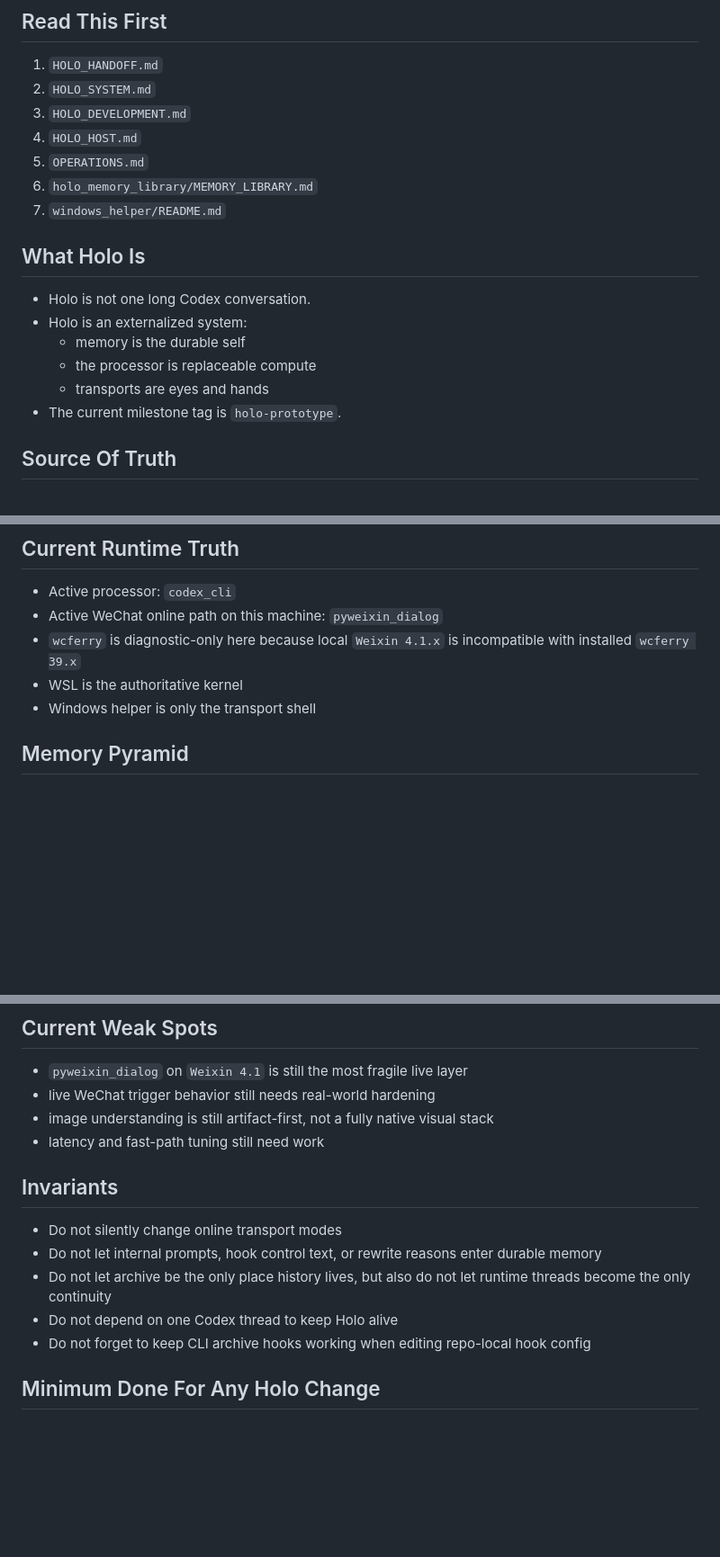
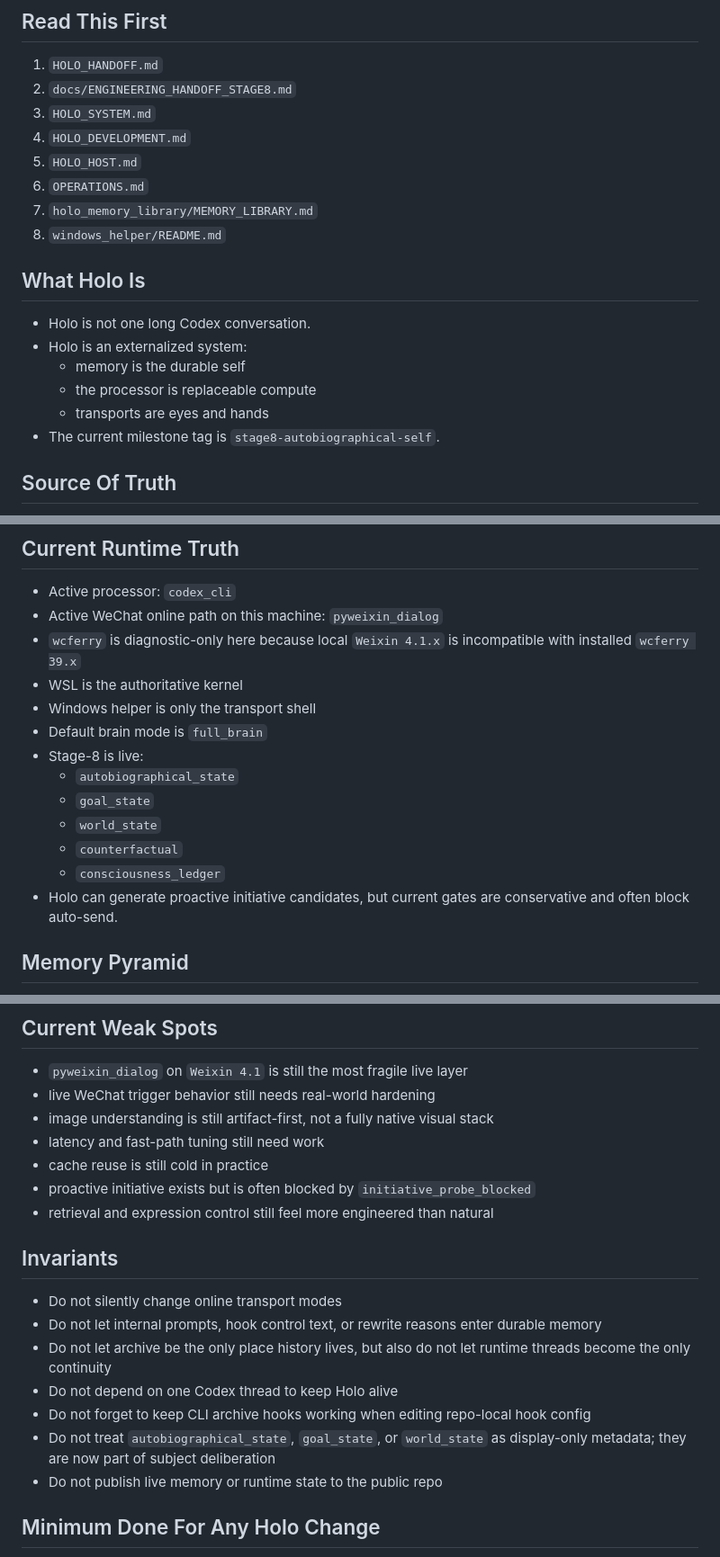
Before and after one commit to YayayayakumofloatsRan/Holo, a Markdown page: HOLO_HANDOFF.md, 3 parts joined by grey strips. Shown at 90% size. Drawn GitHub-style; blank space fills up the shorter version.

Commit message:
Add Stage-8 engineering handoff docs

```diff
--- a/HOLO_HANDOFF.md
+++ b/HOLO_HANDOFF.md
@@ -4,12 +4,13 @@ This is the one-page entry for a new thread that needs to continue Holo work wit
 
 ## Read This First
 1. `HOLO_HANDOFF.md`
-2. `HOLO_SYSTEM.md`
-3. `HOLO_DEVELOPMENT.md`
-4. `HOLO_HOST.md`
-5. `OPERATIONS.md`
-6. `holo_memory_library/MEMORY_LIBRARY.md`
-7. `windows_helper/README.md`
+2. `docs/ENGINEERING_HANDOFF_STAGE8.md`
+3. `HOLO_SYSTEM.md`
+4. `HOLO_DEVELOPMENT.md`
+5. `HOLO_HOST.md`
+6. `OPERATIONS.md`
+7. `holo_memory_library/MEMORY_LIBRARY.md`
+8. `windows_helper/README.md`
 
 ## What Holo Is
 - Holo is not one long Codex conversation.
@@ -17,7 +18,7 @@ This is the one-page entry for a new thread that needs to continue Holo work wit
   - memory is the durable self
   - the processor is replaceable compute
   - transports are eyes and hands
-- The current milestone tag is `holo-prototype`.
+- The current milestone tag is `stage8-autobiographical-self`.
 
 ## Source Of Truth
 - Persona and prompt bones:
@@ -40,6 +41,14 @@ This is the one-page entry for a new thread that needs to continue Holo work wit
 - `wcferry` is diagnostic-only here because local `Weixin 4.1.x` is incompatible with installed `wcferry 39.x`
 - WSL is the authoritative kernel
 - Windows helper is only the transport shell
+- Default brain mode is `full_brain`
+- Stage-8 is live:
+  - `autobiographical_state`
+  - `goal_state`
+  - `world_state`
+  - `counterfactual`
+  - `consciousness_ledger`
+- Holo can generate proactive initiative candidates, but current gates are conservative and often block auto-send.
 
 ## Memory Pyramid
 - `canonical`: persona core and non-negotiable boundaries
@@ -109,6 +118,9 @@ These files change while Holo is alive. Do not treat them like static docs.
 - live WeChat trigger behavior still needs real-world hardening
 - image understanding is still artifact-first, not a fully native visual stack
 - latency and fast-path tuning still need work
+- cache reuse is still cold in practice
+- proactive initiative exists but is often blocked by `initiative_probe_blocked`
+- retrieval and expression control still feel more engineered than natural
 
 ## Invariants
 - Do not silently change online transport modes
@@ -116,6 +128,8 @@ These files change while Holo is alive. Do not treat them like static docs.
 - Do not let archive be the only place history lives, but also do not let runtime threads become the only continuity
 - Do not depend on one Codex thread to keep Holo alive
 - Do not forget to keep CLI archive hooks working when editing repo-local hook config
+- Do not treat `autobiographical_state`, `goal_state`, or `world_state` as display-only metadata; they are now part of subject deliberation
+- Do not publish live memory or runtime state to the public repo
 
 ## Minimum Done For Any Holo Change
 - local behavior works
```
Also changed, not shown: docs/ENGINEERING_HANDOFF_STAGE8.md (added, +146 -0 lines).
